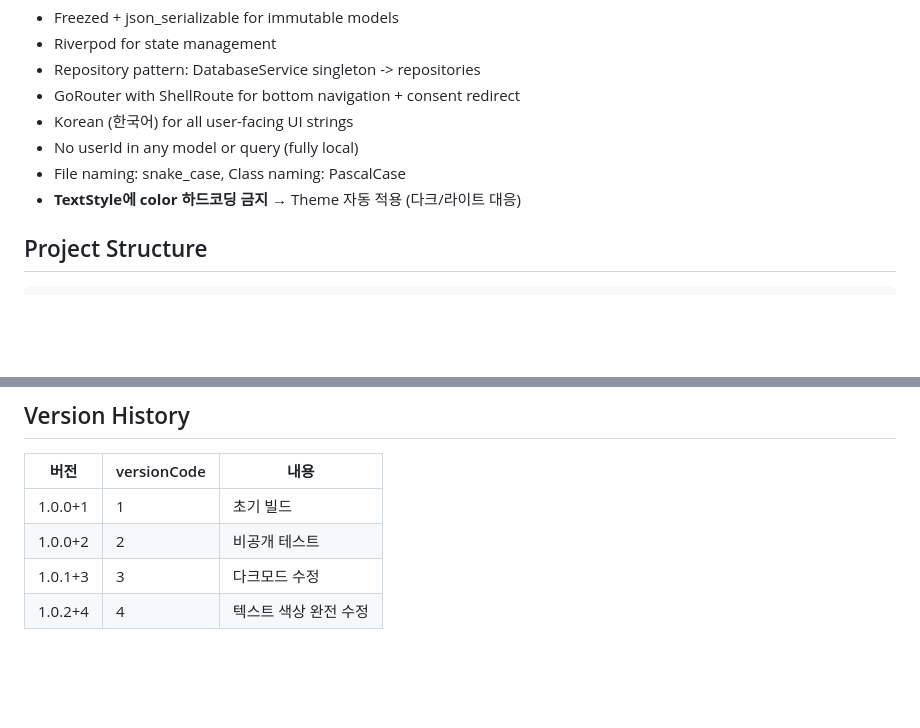
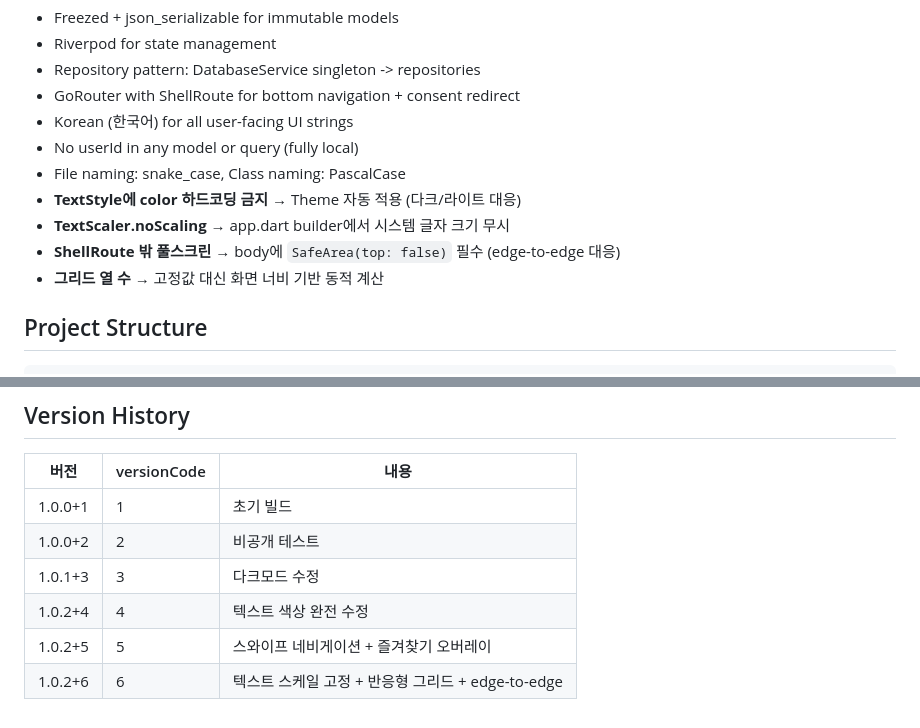
Before and after one commit to calvin-kh/kanjistudy, a Markdown page: CLAUDE.md, 2 parts joined by grey strips. Drawn GitHub-style; blank space fills up the shorter version.

Commit message:
docs: CLAUDE.md 버전 히스토리 + 코드 스타일 규칙 업데이트
v1.0.2+5, v1.0.2+6 버전 추가, TextScaler/SafeArea/반응형 그리드 규칙 문서화.

Co-Authored-By: Claude Opus 4.6 <noreply@anthropic.com>

```diff
--- a/CLAUDE.md
+++ b/CLAUDE.md
@@ -51,6 +51,9 @@ dart run flutter_launcher_icons  # 아이콘 재생성
 - No userId in any model or query (fully local)
 - File naming: snake_case, Class naming: PascalCase
 - **TextStyle에 color 하드코딩 금지** → Theme 자동 적용 (다크/라이트 대응)
+- **TextScaler.noScaling** → app.dart builder에서 시스템 글자 크기 무시
+- **ShellRoute 밖 풀스크린** → body에 `SafeArea(top: false)` 필수 (edge-to-edge 대응)
+- **그리드 열 수** → 고정값 대신 화면 너비 기반 동적 계산
 
 ## Project Structure
 
@@ -126,3 +129,5 @@ landing/
 | 1.0.0+2 | 2 | 비공개 테스트 |
 | 1.0.1+3 | 3 | 다크모드 수정 |
 | 1.0.2+4 | 4 | 텍스트 색상 완전 수정 |
+| 1.0.2+5 | 5 | 스와이프 네비게이션 + 즐겨찾기 오버레이 |
+| 1.0.2+6 | 6 | 텍스트 스케일 고정 + 반응형 그리드 + edge-to-edge |
```
